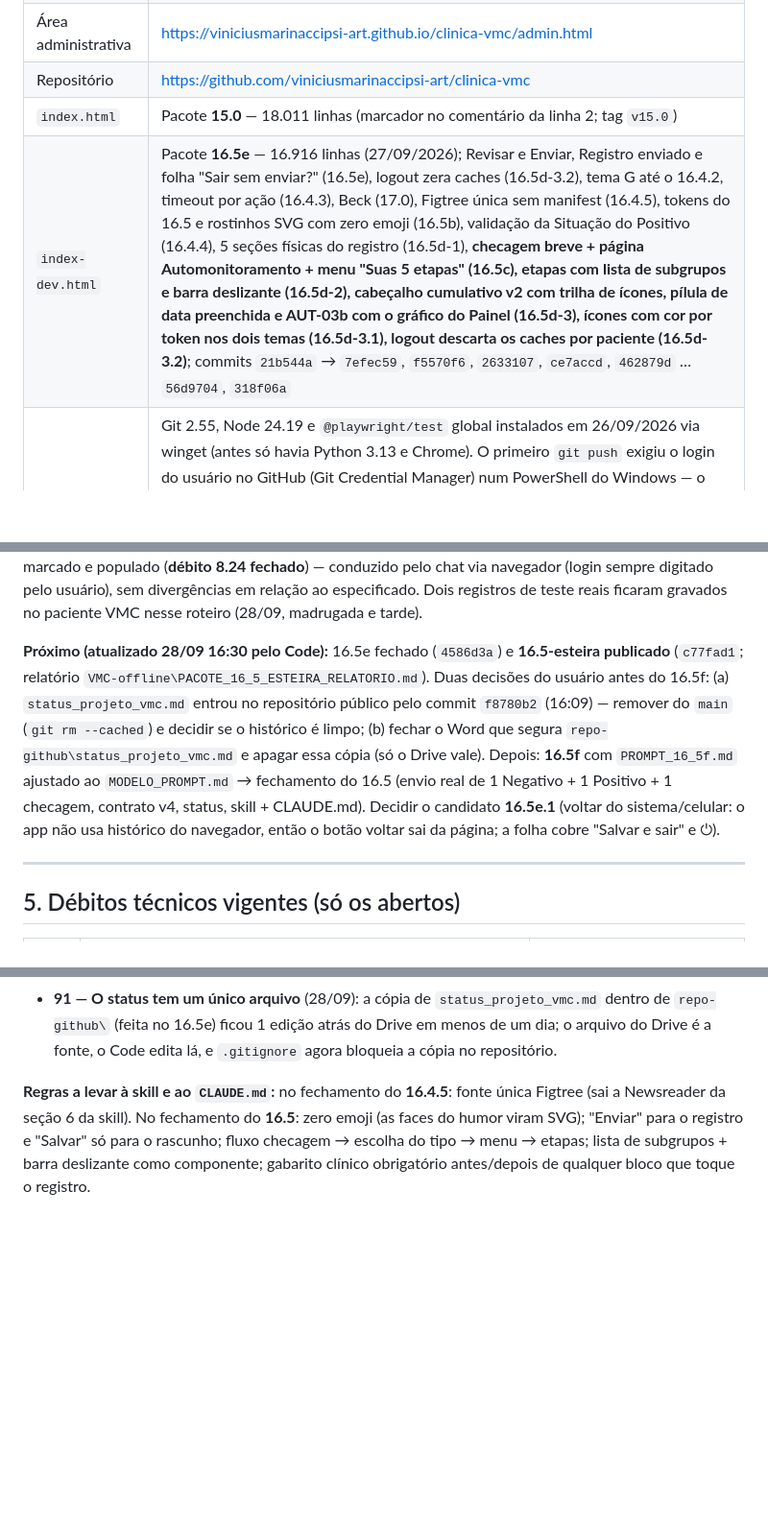
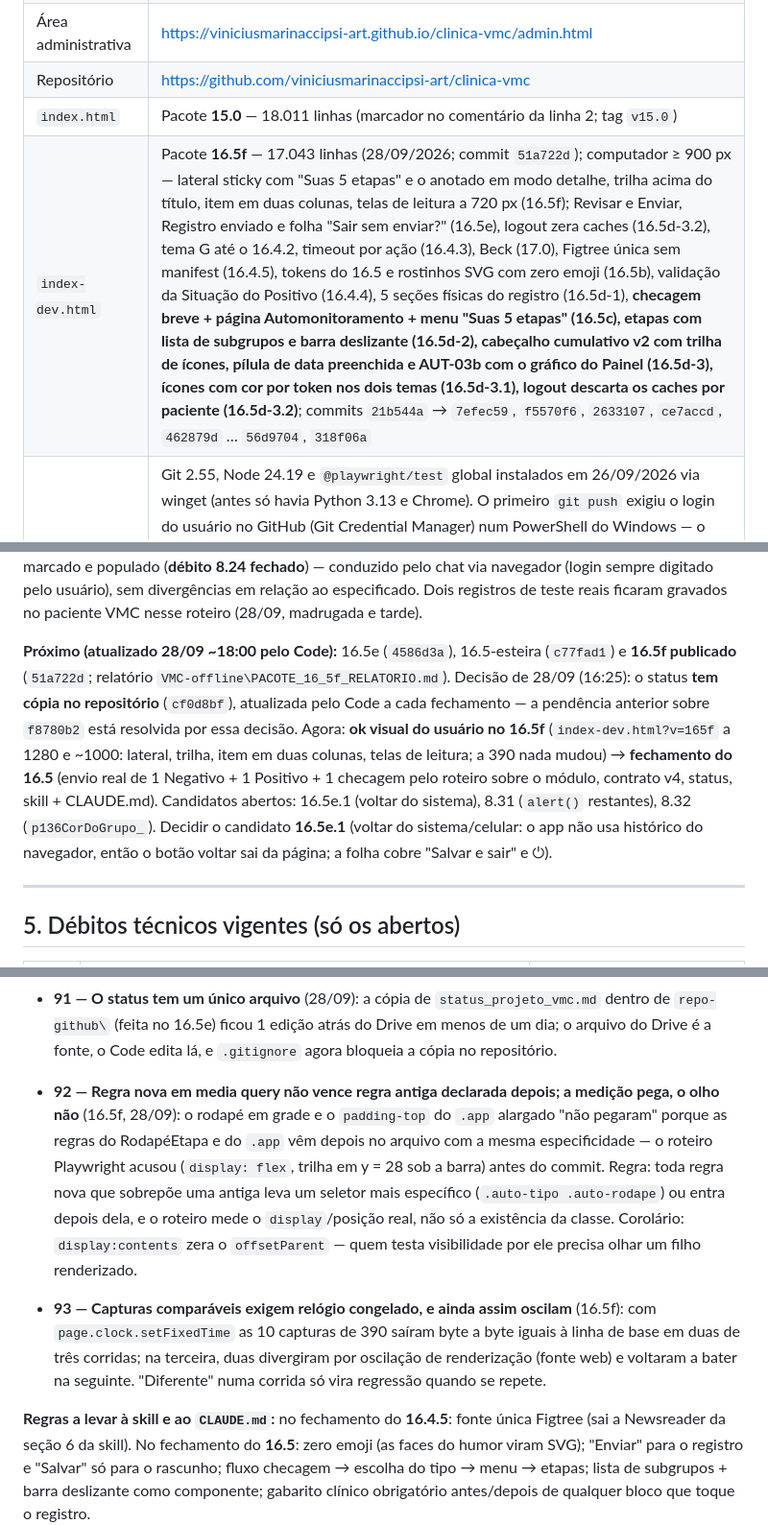
Before and after one commit to viniciusmarinaccipsi-art/clinica-vmc, a Markdown page: status_projeto_vmc.md, 3 parts joined by grey strips. Shown at 96% size. Rendered like a GitHub page; blank space fills up the shorter version.

Commit message:
Status 9ª edição — 16.5f publicado (51a722d), lições 92–93, cópia Drive → repo
Co-Authored-By: Claude Fable 5.1 <noreply@anthropic.com>

```diff
--- a/status_projeto_vmc.md
+++ b/status_projeto_vmc.md
@@ -25,7 +25,7 @@
 | Área administrativa | https://viniciusmarinaccipsi-art.github.io/clinica-vmc/admin.html |
 | Repositório | https://github.com/viniciusmarinaccipsi-art/clinica-vmc |
 | `index.html` | Pacote **15.0** — 18.011 linhas (marcador no comentário da linha 2; tag `v15.0`) |
-| `index-dev.html` | Pacote **16.5e** — 16.916 linhas (27/09/2026); Revisar e Enviar, Registro enviado e folha "Sair sem enviar?" (16.5e), logout zera caches (16.5d-3.2), tema G até o 16.4.2, timeout por ação (16.4.3), Beck (17.0), Figtree única sem manifest (16.4.5), tokens do 16.5 e rostinhos SVG com zero emoji (16.5b), validação da Situação do Positivo (16.4.4), 5 seções físicas do registro (16.5d-1), **checagem breve + página Automonitoramento + menu "Suas 5 etapas" (16.5c), etapas com lista de subgrupos e barra deslizante (16.5d-2), cabeçalho cumulativo v2 com trilha de ícones, pílula de data preenchida e AUT-03b com o gráfico do Painel (16.5d-3), ícones com cor por token nos dois temas (16.5d-3.1), logout descarta os caches por paciente (16.5d-3.2)**; commits `21b544a` → `7efec59`, `f5570f6`, `2633107`, `ce7accd`, `462879d` … `56d9704`, `318f06a` |
+| `index-dev.html` | Pacote **16.5f** — 17.043 linhas (28/09/2026; commit `51a722d`); computador ≥ 900 px — lateral sticky com "Suas 5 etapas" e o anotado em modo detalhe, trilha acima do título, item em duas colunas, telas de leitura a 720 px (16.5f); Revisar e Enviar, Registro enviado e folha "Sair sem enviar?" (16.5e), logout zera caches (16.5d-3.2), tema G até o 16.4.2, timeout por ação (16.4.3), Beck (17.0), Figtree única sem manifest (16.4.5), tokens do 16.5 e rostinhos SVG com zero emoji (16.5b), validação da Situação do Positivo (16.4.4), 5 seções físicas do registro (16.5d-1), **checagem breve + página Automonitoramento + menu "Suas 5 etapas" (16.5c), etapas com lista de subgrupos e barra deslizante (16.5d-2), cabeçalho cumulativo v2 com trilha de ícones, pílula de data preenchida e AUT-03b com o gráfico do Painel (16.5d-3), ícones com cor por token nos dois temas (16.5d-3.1), logout descarta os caches por paciente (16.5d-3.2)**; commits `21b544a` → `7efec59`, `f5570f6`, `2633107`, `ce7accd`, `462879d` … `56d9704`, `318f06a` |
 | **Esteira neste PC (VINÍCIUS-DELL)** | Git 2.55, Node 24.19 e `@playwright/test` global instalados em 26/09/2026 via winget (antes só havia Python 3.13 e Chrome). O primeiro `git push` exigiu o login do usuário no GitHub (Git Credential Manager) num PowerShell do Windows — o Code não faz esse login; depois disso a credencial ficou guardada e o Code consegue dar push. Servidor local para Playwright/inspeção: `python -m http.server 8765 --directory repo-github` (`.claude\launch.json` na raiz `clinica-vmc`). **Esteira versionada desde o 16.5-esteira (`c77fad1`, 28/09):** `scripts/vmc_playwright_base.js` (módulo dos roteiros), `scripts/vmc_fumaca.js` (fumaça no publicado), `scripts/validar_index_dev.py` (validação estática antes × depois), `conferir_entrega_16_5.py --so-gabarito` (md5), `docs/prompts/MODELO_PROMPT.md`. **Status no repositório (decisão do usuário, 28/09 16:25):** `repo-github\status_projeto_vmc.md` é cópia versionada deste arquivo, atualizada a cada fechamento de pacote (o Code copia o Drive → repo no passo "Docs" e commita junto); a **fonte continua sendo o Drive** (e a cópia-mestra no Projeto). Os IDs de planilha/implantação que ele contém já são públicos pela `APPS_SCRIPT_URL` ou protegidos pelas permissões do Google; senhas nunca constaram. `.gitignore` não o ignora mais |
 | `admin.html` | Pacote **13.1.2** — 1.277 linhas |
 | `Código.js` no Apps Script (o "`Code.gs`") | Pacote **17.0** — 2.953 linhas, `VERSAO_PACOTE = '17.0'`. Implantação de produção na versão **@26** (17.0, 23/09/2026); @25 = 15.0; @24 = 14.1. O 17.0 é **aditivo** (1 ação nova `lerItensInstrumento`, a 33ª; nenhuma coluna nova no paciente) e a produção `index.html` não o usa. **O 16.5 não altera o backend** |
@@ -178,7 +178,7 @@ clinica-vmc\
 
 **16.5e fechado (28/09 ~14:45, ok do usuário dado):** roteiro visual de 7 telas — pílula "Salvar e sair" → folha "Sair sem enviar?" (alça, fundo, Esc); "ver tudo" → Revisar e Enviar em leitura → "editar" volta à etapa e retorna à revisão; Revisar e Enviar completo (bloco HUMOR, chip "feita", contagem, chips nas etapas 1 e 5, item + barra + nota nas 2–4, "Outro (…)"); "Enviar Registro" (spinner) → "Registro enviado" ("Hoje, dd/mm · hh:mm", frase, "Fazer também…", Painel, Voltar ao início); AUT-03b com "Fazer um registro completo"; ⏻ no meio do fluxo → mesma folha (o "Sair" real também foi testado, sem querer, e confirmou que o rascunho é descartado, como a folha avisa); Meus Registros → editar registro com "Outro" → campo `<textbox>` real, marcado e populado (**débito 8.24 fechado**) — conduzido pelo chat via navegador (login sempre digitado pelo usuário), sem divergências em relação ao especificado. Dois registros de teste reais ficaram gravados no paciente VMC nesse roteiro (28/09, madrugada e tarde).
 
-**Próximo (atualizado 28/09 16:30 pelo Code):** 16.5e fechado (`4586d3a`) e **16.5-esteira publicado** (`c77fad1`; relatório `VMC-offline\PACOTE_16_5_ESTEIRA_RELATORIO.md`). Duas decisões do usuário antes do 16.5f: (a) `status_projeto_vmc.md` entrou no repositório público pelo commit `f8780b2` (16:09) — remover do `main` (`git rm --cached`) e decidir se o histórico é limpo; (b) fechar o Word que segura `repo-github\status_projeto_vmc.md` e apagar essa cópia (só o Drive vale). Depois: **16.5f** com `PROMPT_16_5f.md` ajustado ao `MODELO_PROMPT.md` → fechamento do 16.5 (envio real de 1 Negativo + 1 Positivo + 1 checagem, contrato v4, status, skill + CLAUDE.md). Decidir o candidato **16.5e.1** (voltar do sistema/celular: o app não usa histórico do navegador, então o botão voltar sai da página; a folha cobre "Salvar e sair" e ⏻).
+**Próximo (atualizado 28/09 ~18:00 pelo Code):** 16.5e (`4586d3a`), 16.5-esteira (`c77fad1`) e **16.5f publicado** (`51a722d`; relatório `VMC-offline\PACOTE_16_5f_RELATORIO.md`). Decisão de 28/09 (16:25): o status **tem cópia no repositório** (`cf0d8bf`), atualizada pelo Code a cada fechamento — a pendência anterior sobre `f8780b2` está resolvida por essa decisão. Agora: **ok visual do usuário no 16.5f** (`index-dev.html?v=165f` a 1280 e ~1000: lateral, trilha, item em duas colunas, telas de leitura; a 390 nada mudou) → **fechamento do 16.5** (envio real de 1 Negativo + 1 Positivo + 1 checagem pelo roteiro sobre o módulo, contrato v4, status, skill + CLAUDE.md). Candidatos abertos: 16.5e.1 (voltar do sistema), 8.31 (`alert()` restantes), 8.32 (`p136CorDoGrupo_`). Decidir o candidato **16.5e.1** (voltar do sistema/celular: o app não usa histórico do navegador, então o botão voltar sai da página; a folha cobre "Salvar e sair" e ⏻).
 
 ---
 
@@ -251,6 +251,9 @@ Nomenclatura `index_pacoteN_vX.html` e pastas `Backup - *`; preparação PWA; ab
 - **90 — Esteira versionada, roteiro só descreve o fluxo** (16.5-esteira, 28/09): o que se repete de pacote a pacote (helpers Playwright, validação estática, gabarito, modelo de prompt) vive em `scripts/` e `docs/prompts/`, com prova de equivalência (o roteiro do 16.5e reexecutado sobre o módulo gera o mesmo JSON). Sinais de que algo devia ter sido versionado: o mesmo bloco copiado 3+ vezes, uma regra de validação que muda de sessão para sessão sem registro, um arquivo gerado que suja todo commit. A validação versionada também acha o que o olho deixa passar (função sem chamador que sobrou do 16.5e → débito 8.32).
 - **91 — O status tem um único arquivo** (28/09): a cópia de `status_projeto_vmc.md` dentro de `repo-github\` (feita no 16.5e) ficou 1 edição atrás do Drive em menos de um dia; o arquivo do Drive é a fonte, o Code edita lá, e `.gitignore` agora bloqueia a cópia no repositório.
 
+- **92 — Regra nova em media query não vence regra antiga declarada depois; a medição pega, o olho não** (16.5f, 28/09): o rodapé em grade e o `padding-top` do `.app` alargado "não pegaram" porque as regras do RodapéEtapa e do `.app` vêm depois no arquivo com a mesma especificidade — o roteiro Playwright acusou (`display: flex`, trilha em y = 28 sob a barra) antes do commit. Regra: toda regra nova que sobrepõe uma antiga leva um seletor mais específico (`.auto-tipo .auto-rodape`) ou entra depois dela, e o roteiro mede o `display`/posição real, não só a existência da classe. Corolário: `display:contents` zera o `offsetParent` — quem testa visibilidade por ele precisa olhar um filho renderizado.
+- **93 — Capturas comparáveis exigem relógio congelado, e ainda assim oscilam** (16.5f): com `page.clock.setFixedTime` as 10 capturas de 390 saíram byte a byte iguais à linha de base em duas de três corridas; na terceira, duas divergiram por oscilação de renderização (fonte web) e voltaram a bater na seguinte. "Diferente" numa corrida só vira regressão quando se repete.
+
 **Regras a levar à skill e ao `CLAUDE.md`:** no fechamento do **16.4.5**: fonte única Figtree (sai a Newsreader da seção 6 da skill). No fechamento do **16.5**: zero emoji (as faces do humor viram SVG); "Enviar" para o registro e "Salvar" só para o rascunho; fluxo checagem → escolha do tipo → menu → etapas; lista de subgrupos + barra deslizante como componente; gabarito clínico obrigatório antes/depois de qualquer bloco que toque o registro.
 
 ---
```
Also changed, not shown: other parts of status_projeto_vmc.md (+3 -3 lines).
